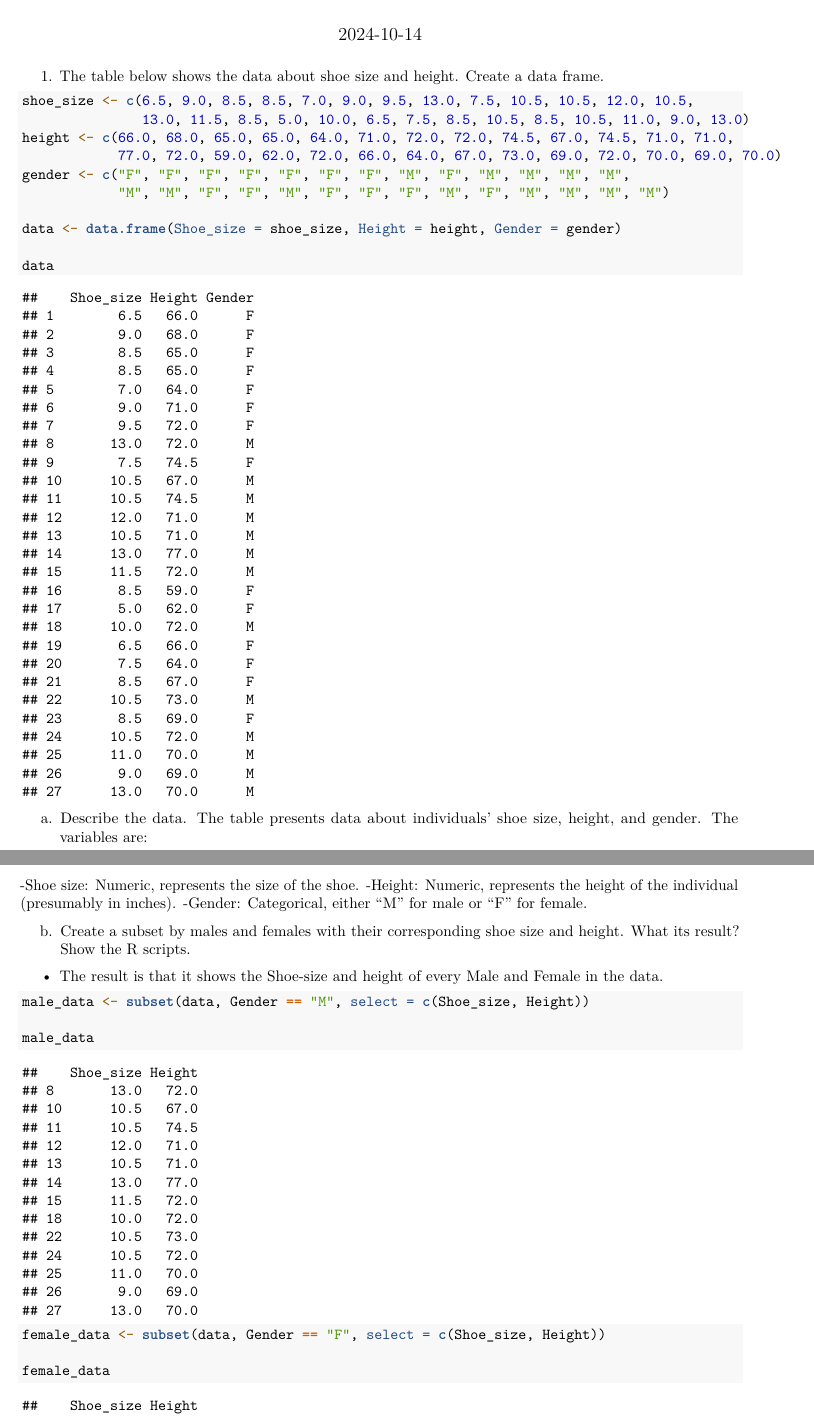
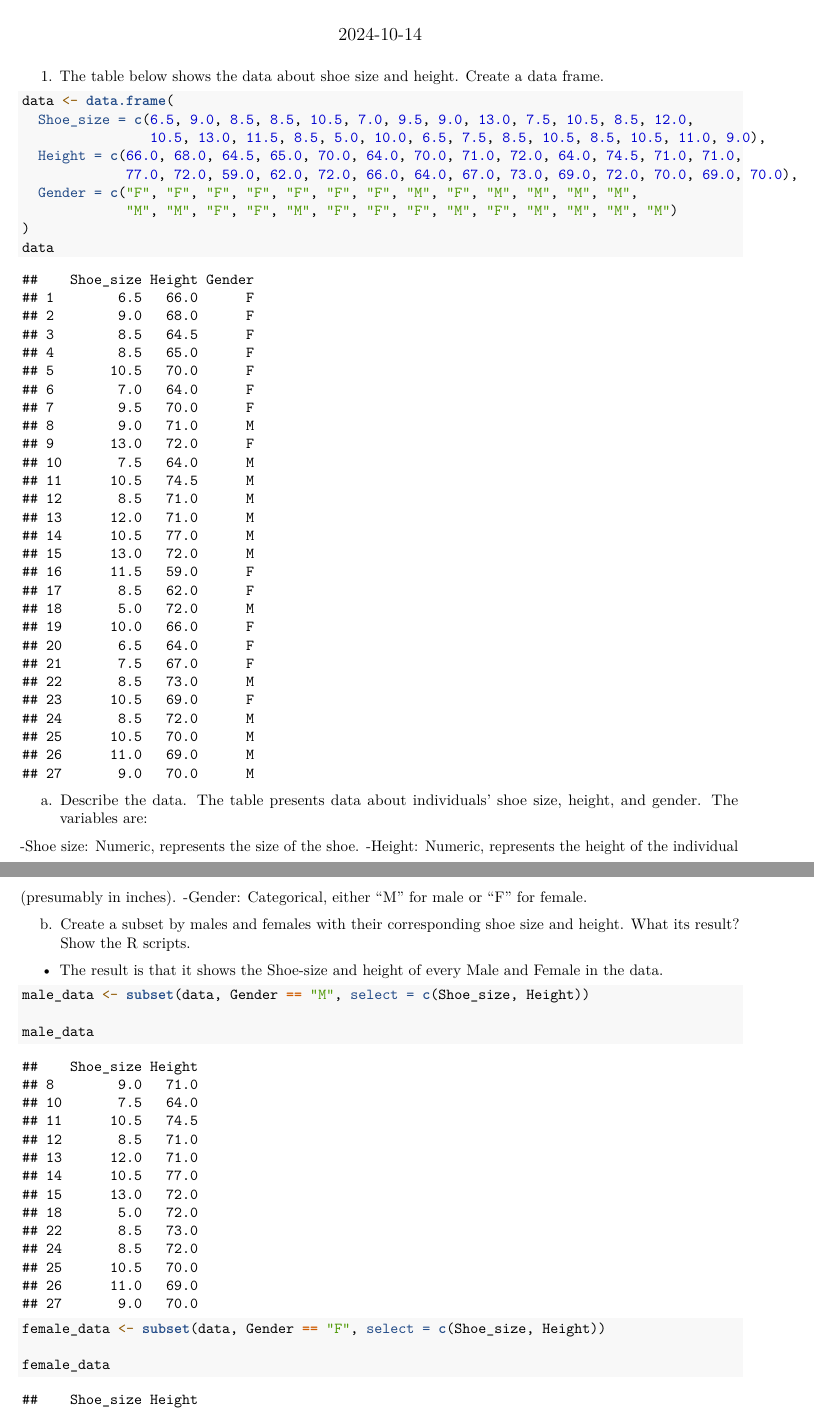
Before and after one commit to Gabriel103104/Worksheet1, an R Markdown document (RWorksheet_Benedicto4R./RWorksheet_Benedicto#4a.Rmd): two parts of pages 1 and 2 of 5, joined at a grey line, cut so that both start at the same text. Rendered offline with R 4.5, knitr and Pandoc, then LaTeX, with nearby package versions.

Commit message:
Updated Commit

````diff
--- a/RWorksheet_Benedicto4R./RWorksheet_Benedicto#4a.Rmd
+++ b/RWorksheet_Benedicto4R./RWorksheet_Benedicto#4a.Rmd
@@ -11,16 +11,16 @@ knitr::opts_chunk$set(echo = TRUE)
 
 1. The table below shows the data about shoe size and height. Create a data frame.
 ```{r}
-shoe_size <- c(6.5, 9.0, 8.5, 8.5, 7.0, 9.0, 9.5, 13.0, 7.5, 10.5, 10.5, 12.0, 10.5,
-               13.0, 11.5, 8.5, 5.0, 10.0, 6.5, 7.5, 8.5, 10.5, 8.5, 10.5, 11.0, 9.0, 13.0)
-height <- c(66.0, 68.0, 65.0, 65.0, 64.0, 71.0, 72.0, 72.0, 74.5, 67.0, 74.5, 71.0, 71.0,
-            77.0, 72.0, 59.0, 62.0, 72.0, 66.0, 64.0, 67.0, 73.0, 69.0, 72.0, 70.0, 69.0, 70.0)
-gender <- c("F", "F", "F", "F", "F", "F", "F", "M", "F", "M", "M", "M", "M",
-            "M", "M", "F", "F", "M", "F", "F", "F", "M", "F", "M", "M", "M", "M")
+data <- data.frame(
+  Shoe_size = c(6.5, 9.0, 8.5, 8.5, 10.5, 7.0, 9.5, 9.0, 13.0, 7.5, 10.5, 8.5, 12.0,
+                10.5, 13.0, 11.5, 8.5, 5.0, 10.0, 6.5, 7.5, 8.5, 10.5, 8.5, 10.5, 11.0, 9.0),
+  Height = c(66.0, 68.0, 64.5, 65.0, 70.0, 64.0, 70.0, 71.0, 72.0, 64.0, 74.5, 71.0, 71.0,
+             77.0, 72.0, 59.0, 62.0, 72.0, 66.0, 64.0, 67.0, 73.0, 69.0, 72.0, 70.0, 69.0, 70.0),
+  Gender = c("F", "F", "F", "F", "F", "F", "F", "M", "F", "M", "M", "M", "M",
+             "M", "M", "F", "F", "M", "F", "F", "F", "M", "F", "M", "M", "M", "M")
+)
+data
 
-data <- data.frame(Shoe_size = shoe_size, Height = height, Gender = gender)
-
-data
 ```
 a. Describe the data.
 The table presents data about individuals' shoe size, height, and gender. The variables are:
````
Also changed, not shown: RWorksheet_Benedicto4R./RWorksheet_Benedicto-4a.pdf.
